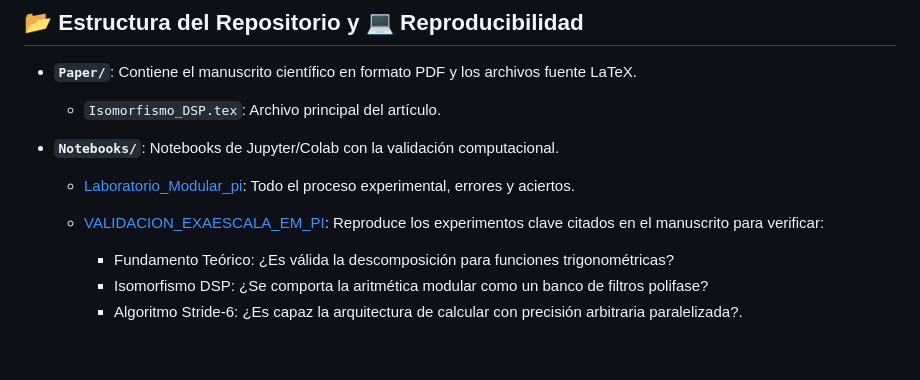
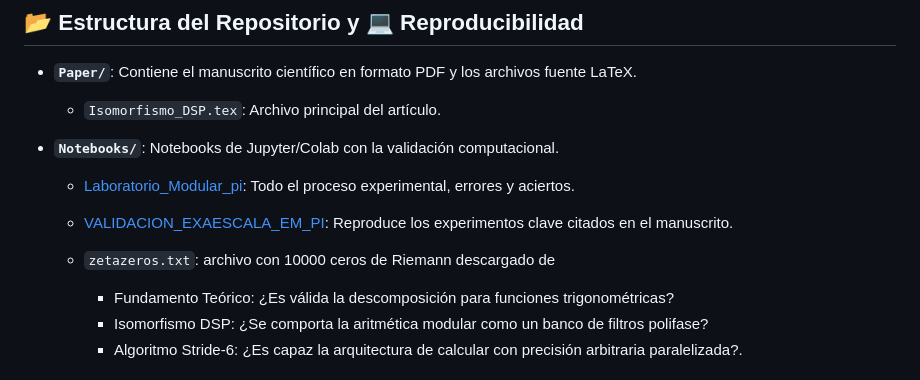
Before and after one commit to NachoPeinador/Arquitectura-de-Hibridacion-Algoritmica-en-Z-6Z, a Markdown page: README.md, the part around the change. Drawn GitHub-style; blank space fills up the shorter version.

```diff
--- a/README.md
+++ b/README.md
@@ -43,7 +43,8 @@ El algoritmo ha sido validado sometiéndolo a una prueba de estrés computaciona
     * `Isomorfismo_DSP.tex`: Archivo principal del artículo.
 * **`Notebooks/`**: Notebooks de Jupyter/Colab con la validación computacional.
     * [Laboratorio_Modular_pi](https://colab.research.google.com/github/NachoPeinador/Arquitectura-de-Hibridacion-Algoritmica-en-Z-6Z/blob/main/Notebooks/Laboratorio_Modular_pi.ipynb): Todo el proceso experimental, errores y aciertos.
-    * [VALIDACION_EXAESCALA_EM_PI](https://colab.research.google.com/github/NachoPeinador/Arquitectura-de-Hibridacion-Algoritmica-en-Z-6Z/blob/main/Notebooks/VALIDACION_EXAESCALA_EM_PI.ipynb): Reproduce los experimentos clave citados en el manuscrito para verificar:
+    * [VALIDACION_EXAESCALA_EM_PI](https://colab.research.google.com/github/NachoPeinador/Arquitectura-de-Hibridacion-Algoritmica-en-Z-6Z/blob/main/Notebooks/VALIDACION_EXAESCALA_EM_PI.ipynb): Reproduce los experimentos clave citados en el manuscrito.
+    * `zetazeros.txt`: archivo con 10000 ceros de Riemann descargado de
 
          -   Fundamento Teórico: ¿Es válida la descomposición para funciones trigonométricas?
          -   Isomorfismo DSP: ¿Se comporta la aritmética modular como un banco de filtros polifase?
```
